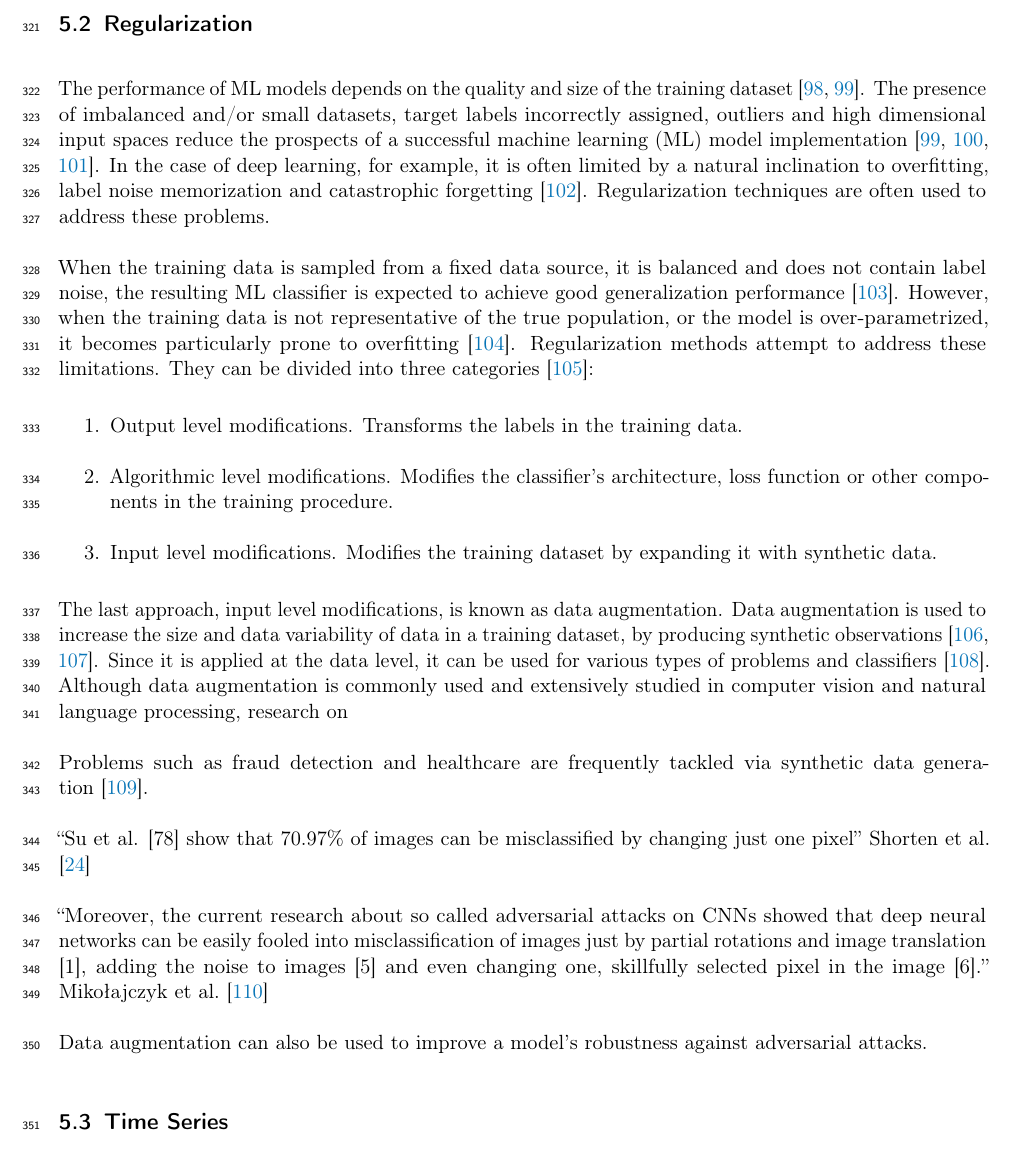
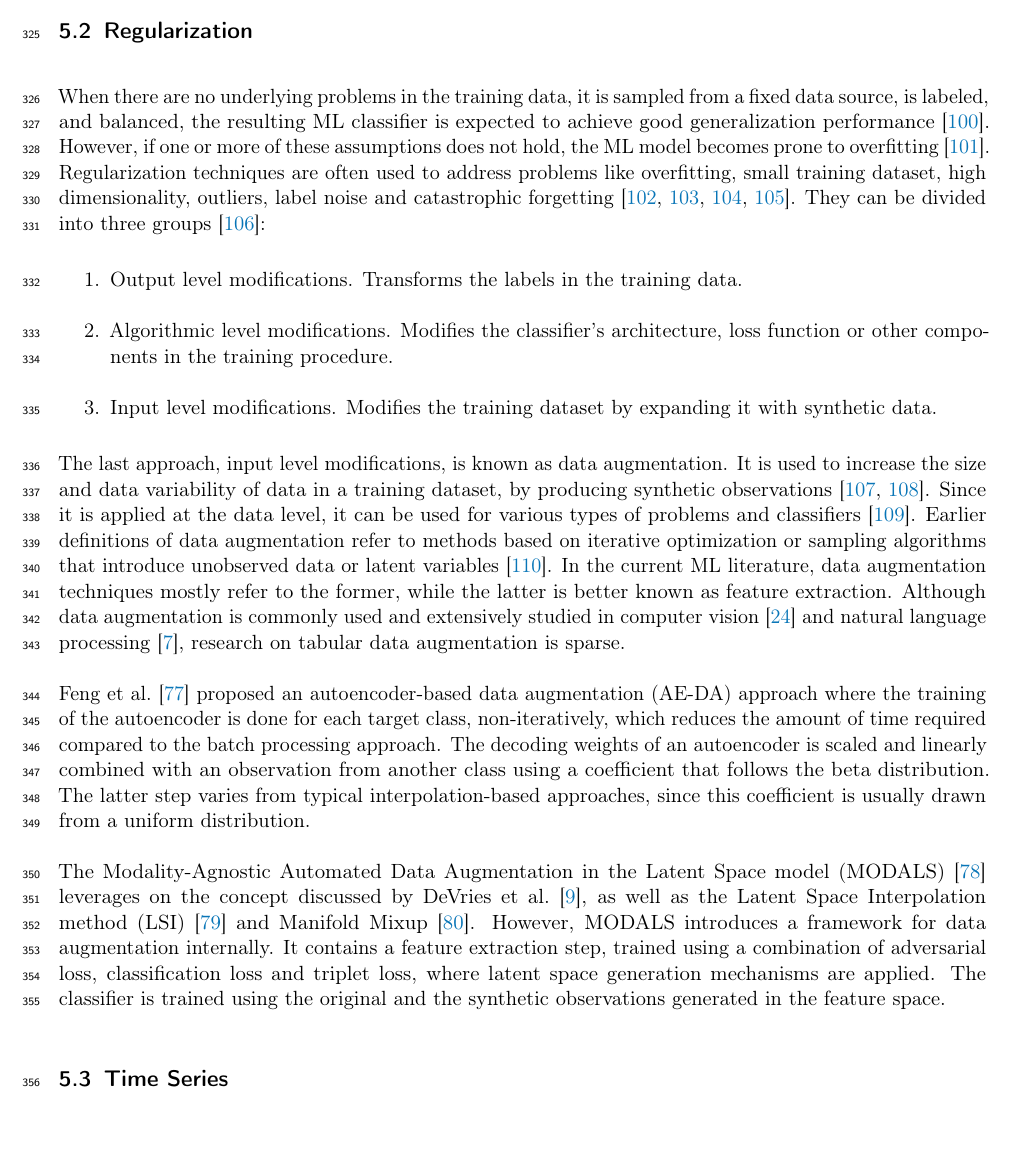
Before and after one commit to joaopfonseca/publications, a LaTeX paper (data-augmentation-review/content/data-augmentation-review.tex): part of page 12 of 26, cut so that both start at the same text. Compiled offline with pdfLaTeX.

Commit message:
PUB add more methods to list

```diff
--- a/data-augmentation-review/content/data-augmentation-review.tex
+++ b/data-augmentation-review/content/data-augmentation-review.tex
@@ -975,25 +985,15 @@ the generator network.
 
 \subsection{Regularization}\label{sec:regularization}
 
-% Introduce data augmentation
-The performance of ML models depends on the quality and size of the training
-dataset~\cite{Fenza2021, Halevy2009}. The presence of imbalanced and/or small
-datasets, target labels incorrectly assigned, outliers and high dimensional
-input spaces reduce the prospects of a successful machine learning (ML) model
-implementation~\cite{Halevy2009, Domingos2012, Salman2019}. In the case of
-deep learning, for example, it is often limited by a natural
-inclination to overfitting, label noise memorization and catastrophic
-forgetting~\cite{Xie2021}. Regularization techniques are often used to address
-these problems.
-
-When the training data is sampled from a fixed data source, it is balanced and
-does not contain label noise, the resulting ML classifier is expected to
-achieve good generalization performance~\cite{benning2018modern}. However,
-when the training data is not representative of the true population, or the
-model is over-parametrized, it becomes particularly prone to
-overfitting~\cite{Bartlett2021}. Regularization methods attempt to address
-these limitations. They can be divided into three
-categories~\cite{santos2022avoiding}:
+When there are no underlying problems in the training data, it is sampled from
+a fixed data source, is labeled, and balanced, the resulting ML classifier is
+expected to achieve good generalization performance~\cite{benning2018modern}.
+However, if one or more of these assumptions does not hold, the ML model
+becomes prone to overfitting~\cite{Bartlett2021}.  Regularization techniques
+are often used to address problems like overfitting, small training dataset,
+high dimensionality, outliers, label noise and catastrophic
+forgetting~\cite{Halevy2009, Domingos2012, Salman2019, Xie2021}.  They can be
+divided into three groups~\cite{santos2022avoiding}:
 
 \begin{enumerate}
     \item Output level modifications. Transforms the labels in the training
@@ -1006,27 +1006,54 @@ categories~\cite{santos2022avoiding}:
 \end{enumerate}
 
 The last approach, input level modifications, is known as data augmentation.
-Data augmentation is used to increase the size and data variability of data in
-a training dataset, by producing synthetic observations~\cite{Van2001,
-Wong2016}. Since it is applied at the data level, it can be used for various
-types of problems and classifiers~\cite{Behpour2019}. Although data
-augmentation is commonly used and extensively studied in computer vision and
-natural language processing, research on
+It is used to increase the size and data variability of data in a training
+dataset, by producing synthetic observations~\cite{Van2001, Wong2016}. Since
+it is applied at the data level, it can be used for various types of problems
+and classifiers~\cite{Behpour2019}.  Earlier definitions of data augmentation
+refer to methods based on iterative optimization or sampling algorithms that
+introduce unobserved data or latent variables~\cite{van2001art}. In the
+current ML literature, data augmentation techniques mostly refer to the
+former, while the latter is better known as feature extraction. Although data
+augmentation is commonly used and extensively studied in computer
+vision~\cite{shorten2019survey} and natural language
+processing~\cite{feng2021survey}, research on tabular data augmentation is
+sparse.
 
-Problems such as fraud detection and healthcare are frequently tackled via
-synthetic data generation~\cite{ekbatani2017synthetic}.
+\citet{feng2020autuencoder} proposed an autoencoder-based data augmentation (AE-DA)
+approach where the training of the autoencoder is done for each target class,
+non-iteratively, which reduces the amount of time required compared to the
+batch processing approach. The decoding weights of an autoencoder is
+scaled and linearly combined with an observation from another class using a
+coefficient that follows the beta distribution. The latter step varies from
+typical interpolation-based approaches, since this coefficient is usually
+drawn from a uniform distribution.
 
-``Su et al. [78] show that 70.97\% of images can be misclassified by changing
-just one pixel'' \citet{shorten2019survey}
+The Modality-Agnostic Automated Data Augmentation in the Latent Space model
+(MODALS)~\cite{cheung2020modals} leverages on the concept discussed
+by~\citet{devries2017dataset}, as well as the Latent Space Interpolation
+method (LSI)~\cite{liu2018data} and Manifold Mixup~\cite{verma2019manifold}.
+However, MODALS introduces a framework for data augmentation internally. It
+contains a feature extraction step, trained using a combination of adversarial
+loss, classification loss and triplet loss, where latent space generation
+mechanisms are applied. The classifier is trained using the original and the
+synthetic observations generated in the feature space.
 
-``Moreover, the current research about so called adversarial attacks on CNNs
-showed that deep neural networks can be easily fooled into misclassification
-of images just by partial rotations and image translation [1], adding the
-noise to images [5] and even changing one, skillfully selected pixel in the
-image [6].'' \citet{mikolajczyk2018data}
 
-Data augmentation can also be used to improve a model's robustness against
-adversarial attacks.
+
+% Problems such as fraud detection and healthcare are frequently tackled via
+% synthetic data generation~\cite{ekbatani2017synthetic}.
+%
+% ``Su et al. [78] show that 70.97\% of images can be misclassified by changing
+% just one pixel'' \citet{shorten2019survey}
+%
+% ``Moreover, the current research about so called adversarial attacks on CNNs
+% showed that deep neural networks can be easily fooled into misclassification
+% of images just by partial rotations and image translation [1], adding the
+% noise to images [5] and even changing one, skillfully selected pixel in the
+% image [6].'' \citet{mikolajczyk2018data}
+%
+% Data augmentation can also be used to improve a model's robustness against
+% adversarial attacks.
 
 % NOTE: Using an ensemble of views of the same observation to the same
 % classifier and checking the different predictions has surely been explored
```
Also changed, not shown: data-augmentation-review/content/references.bib (+29 -0 lines), data-augmentation-review/content/data-augmentation-review.pdf, data-augmentation-review/content/data-augmentation-review.tex (24 more changed lines).
